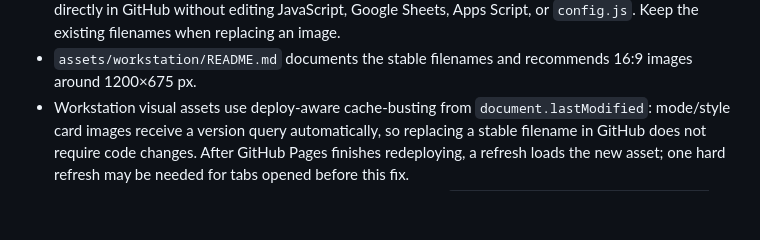
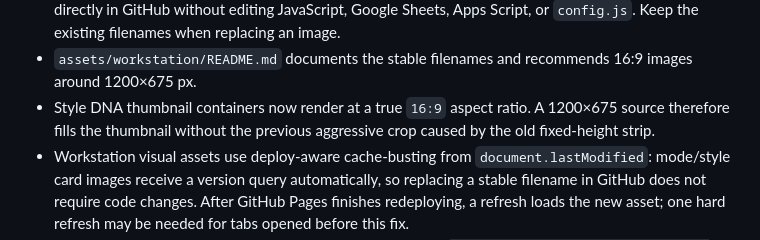
Before and after one commit to andyandriadoria/prompt-generator, a Markdown page: CURRENT_STATE.md, the part around the change. GitHub-like rendering; blank space fills up the shorter version.

Commit message:
Document true 16 by 9 Style DNA thumbnails

```diff
--- a/CURRENT_STATE.md
+++ b/CURRENT_STATE.md
@@ -457,6 +457,7 @@ Implementation:
 - Workstation presentation imagery is isolated from Setting data under `assets/workstation/`. Prompt Mode thumbnails live in `assets/workstation/modes/`; Style DNA thumbnails live in `assets/workstation/styles/`.
 - Workstation CSS references only these dedicated visual asset paths, so UI imagery can be replaced directly in GitHub without editing JavaScript, Google Sheets, Apps Script, or `config.js`. Keep the existing filenames when replacing an image.
 - `assets/workstation/README.md` documents the stable filenames and recommends 16:9 images around 1200×675 px.
+- Style DNA thumbnail containers now render at a true `16:9` aspect ratio. A 1200×675 source therefore fills the thumbnail without the previous aggressive crop caused by the old fixed-height strip.
 - Workstation visual assets use deploy-aware cache-busting from `document.lastModified`: mode/style card images receive a version query automatically, so replacing a stable filename in GitHub does not require code changes. After GitHub Pages finishes redeploying, a refresh loads the new asset; one hard refresh may be needed for tabs opened before this fix.
 - Product Poster workstation thumbnail canonical filename is `assets/workstation/modes/product-poster.png` (PNG), matching the current uploaded asset.
 
```
